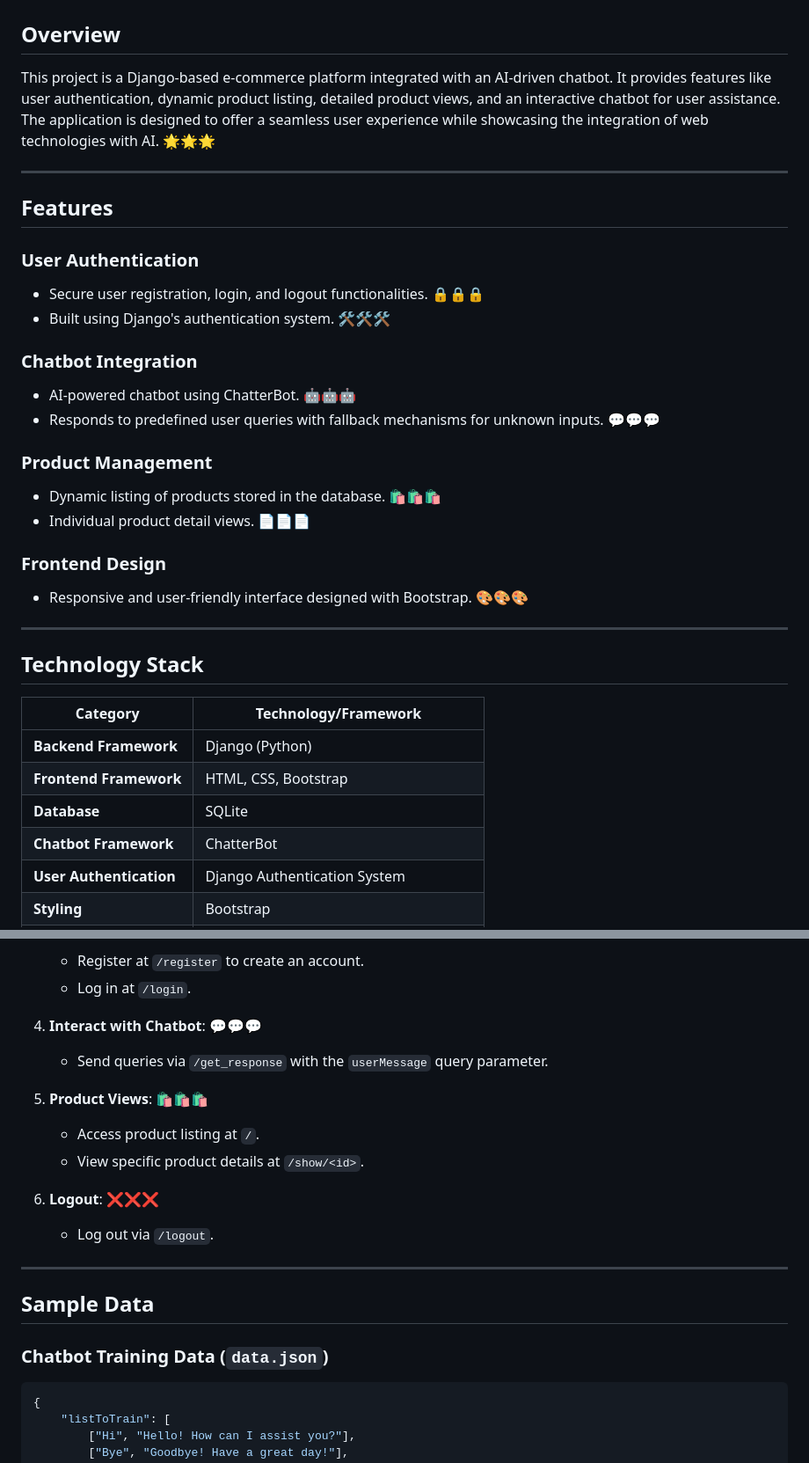
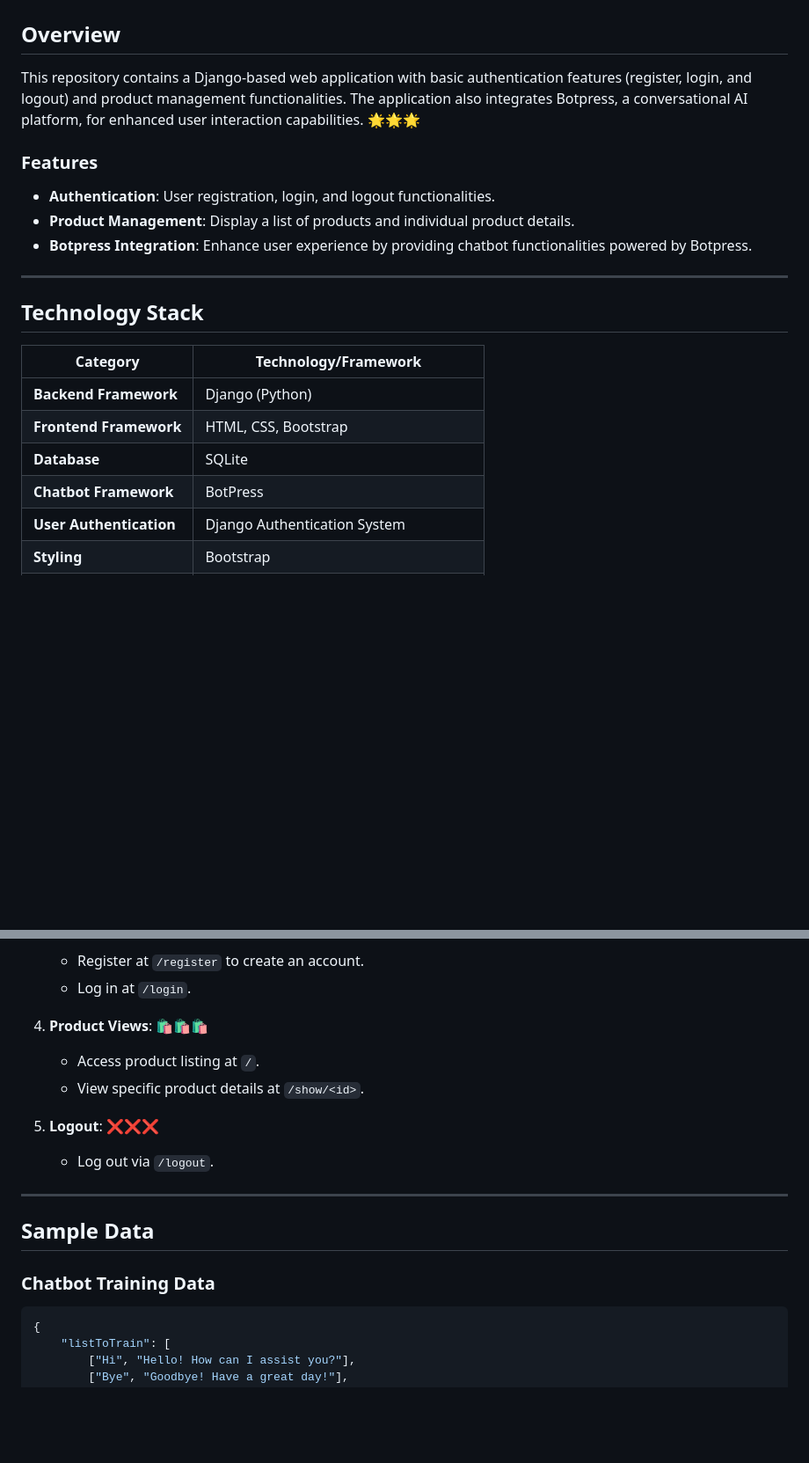
Before and after one commit to shashantyashu/E-Commerce-Sales-Chatbot, a Markdown page: README.md, 2 parts joined by grey strips. Shown at 88% size. Rendered like a GitHub page; blank space fills up the shorter version.

````diff
--- a/README.md
+++ b/README.md
@@ -1,26 +1,12 @@
 # E-Commerce Chatbot Application
 
 ## Overview
-This project is a Django-based e-commerce platform integrated with an AI-driven chatbot. It provides features like user authentication, dynamic product listing, detailed product views, and an interactive chatbot for user assistance. The application is designed to offer a seamless user experience while showcasing the integration of web technologies with AI. 🌟🌟🌟
+This repository contains a Django-based web application with basic authentication features (register, login, and logout) and product management functionalities. The application also integrates Botpress, a conversational AI platform, for enhanced user interaction capabilities. 🌟🌟🌟
 
----
-
-## Features
-
-### User Authentication
-- Secure user registration, login, and logout functionalities. 🔒🔒🔒
-- Built using Django's authentication system. 🛠️🛠️🛠️
-
-### Chatbot Integration
-- AI-powered chatbot using ChatterBot. 🤖🤖🤖
-- Responds to predefined user queries with fallback mechanisms for unknown inputs. 💬💬💬
-
-### Product Management
-- Dynamic listing of products stored in the database. 🛍️🛍️🛍️
-- Individual product detail views. 📄📄📄
-
-### Frontend Design
-- Responsive and user-friendly interface designed with Bootstrap. 🎨🎨🎨
+### Features
+- **Authentication**: User registration, login, and logout functionalities.
+- **Product Management**: Display a list of products and individual product details.
+- **Botpress Integration**: Enhance user experience by providing chatbot functionalities powered by Botpress.
 
 ---
 
@@ -31,7 +17,7 @@ This project is a Django-based e-commerce platform integrated with an AI-driven
 | **Backend Framework**   | Django (Python)                                   |
 | **Frontend Framework**  | HTML, CSS, Bootstrap                              |
 | **Database**            | SQLite                                            |
-| **Chatbot Framework**   | ChatterBot                                        |
+| **Chatbot Framework**   | BotPress                                        |
 | **User Authentication** | Django Authentication System                      |
 | **Styling**             | Bootstrap                                         |
 | **API**                 | Django REST Framework (JsonResponse)              |
@@ -119,20 +91,17 @@ This project is a Django-based e-commerce platform integrated with an AI-driven
    - Register at `/register` to create an account.
    - Log in at `/login`.
 
-4. **Interact with Chatbot**: 💬💬💬
-   - Send queries via `/get_response` with the `userMessage` query parameter.
-
-5. **Product Views**: 🛍️🛍️🛍️
+4. **Product Views**: 🛍️🛍️🛍️
    - Access product listing at `/`.
    - View specific product details at `/show/<id>`.
 
-6. **Logout**: ❌❌❌
+5. **Logout**: ❌❌❌
    - Log out via `/logout`.
 
 ---
 
 ## Sample Data
-### Chatbot Training Data (`data.json`)
+### Chatbot Training Data
 ```json
 {
     "listToTrain": [
````
Also changed, not shown: other parts of README.md (+1 -15 lines).
